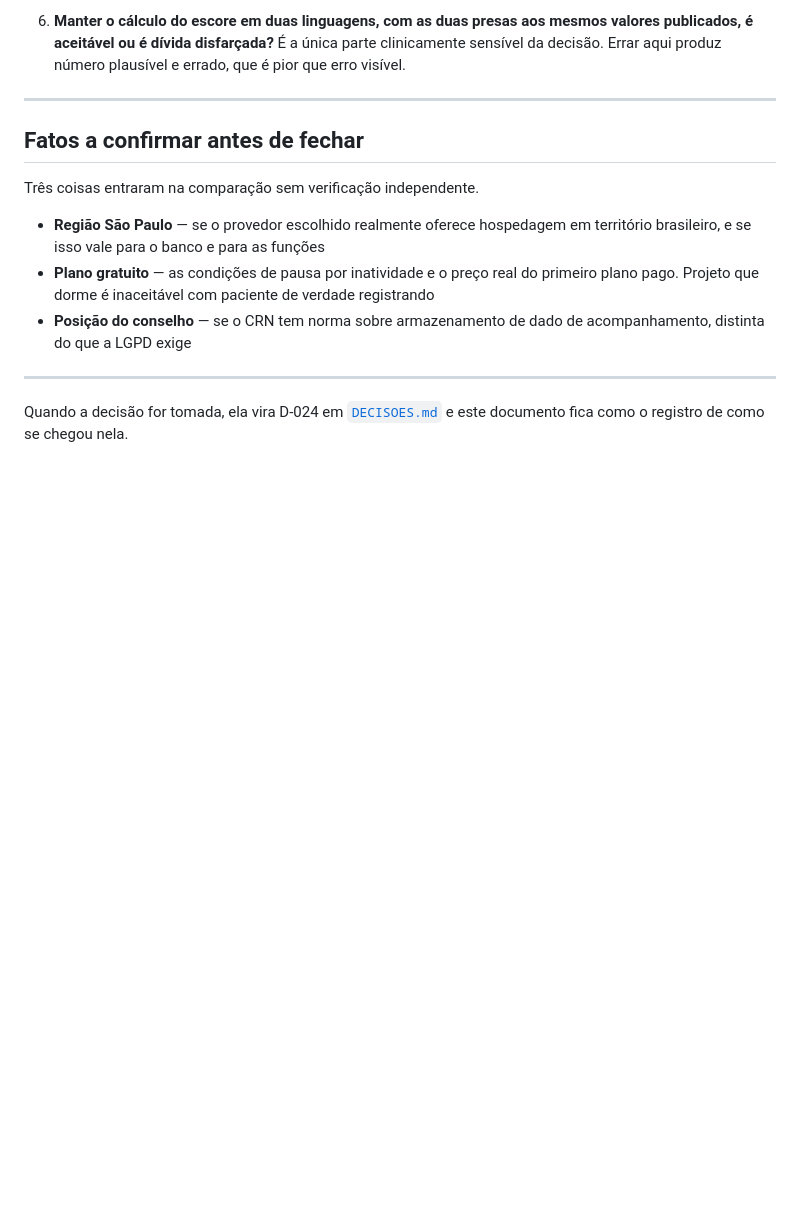
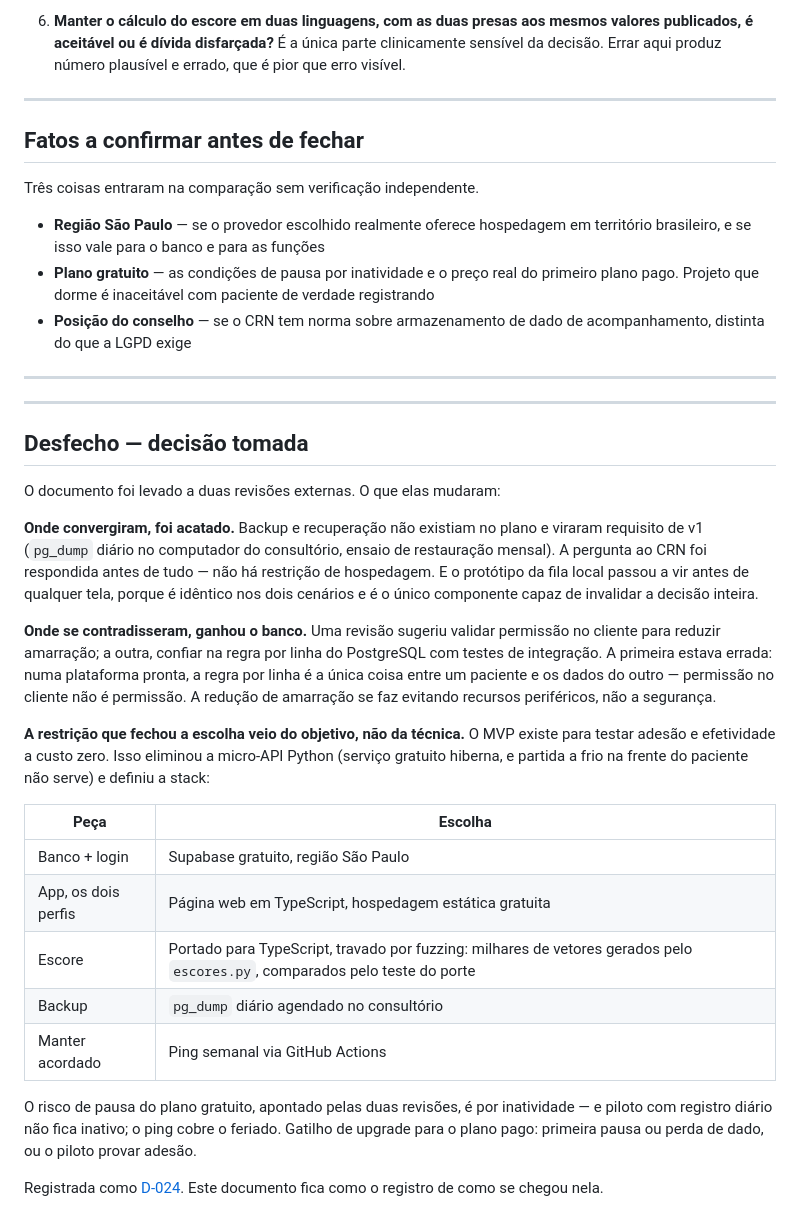
Before and after one commit to taramelli13/intervalo, a Markdown page: DECISAO-STACK.md, the part around the change. Rendered like a GitHub page; blank space fills up the shorter version.

```diff
--- a/DECISAO-STACK.md
+++ b/DECISAO-STACK.md
@@ -149,4 +149,26 @@ Três coisas entraram na comparação sem verificação independente.
 
 ---
 
-Quando a decisão for tomada, ela vira D-024 em [`DECISOES.md`](DECISOES.md) e este documento fica como o registro de como se chegou nela.
+---
+
+## Desfecho — decisão tomada
+
+O documento foi levado a duas revisões externas. O que elas mudaram:
+
+**Onde convergiram, foi acatado.** Backup e recuperação não existiam no plano e viraram requisito de v1 (`pg_dump` diário no computador do consultório, ensaio de restauração mensal). A pergunta ao CRN foi respondida antes de tudo — não há restrição de hospedagem. E o protótipo da fila local passou a vir antes de qualquer tela, porque é idêntico nos dois cenários e é o único componente capaz de invalidar a decisão inteira.
+
+**Onde se contradisseram, ganhou o banco.** Uma revisão sugeriu validar permissão no cliente para reduzir amarração; a outra, confiar na regra por linha do PostgreSQL com testes de integração. A primeira estava errada: numa plataforma pronta, a regra por linha é a única coisa entre um paciente e os dados do outro — permissão no cliente não é permissão. A redução de amarração se faz evitando recursos periféricos, não a segurança.
+
+**A restrição que fechou a escolha veio do objetivo, não da técnica.** O MVP existe para testar adesão e efetividade a custo zero. Isso eliminou a micro-API Python (serviço gratuito hiberna, e partida a frio na frente do paciente não serve) e definiu a stack:
+
+| Peça | Escolha |
+|---|---|
+| Banco + login | Supabase gratuito, região São Paulo |
+| App, os dois perfis | Página web em TypeScript, hospedagem estática gratuita |
+| Escore | Portado para TypeScript, travado por fuzzing: milhares de vetores gerados pelo `escores.py`, comparados pelo teste do porte |
+| Backup | `pg_dump` diário agendado no consultório |
+| Manter acordado | Ping semanal via GitHub Actions |
+
+O risco de pausa do plano gratuito, apontado pelas duas revisões, é por inatividade — e piloto com registro diário não fica inativo; o ping cobre o feriado. Gatilho de upgrade para o plano pago: primeira pausa ou perda de dado, ou o piloto provar adesão.
+
+Registrada como [D-024](DECISOES.md). Este documento fica como o registro de como se chegou nela.
```
Also changed, not shown: DECISOES.md (+14 -0 lines), ROADMAP.md (+5 -2 lines).
